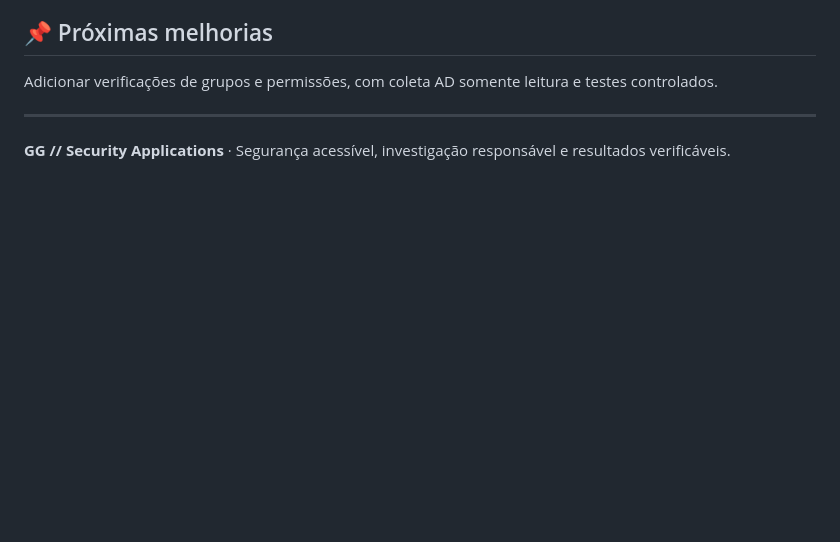
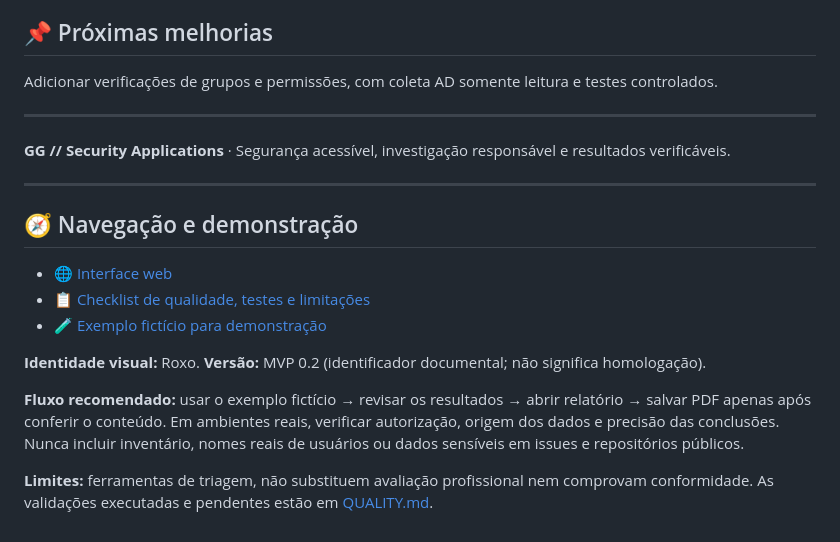
Before and after one commit to geovanniandrade/gg-identity-security-auditor, a Markdown page: README.md, the part around the change. Drawn GitHub-style; blank space fills up the shorter version.

Commit message:
docs: unify onboarding, demo links, report guidance, and validation status

```diff
--- a/README.md
+++ b/README.md
@@ -46,3 +46,17 @@ Adicionar verificações de grupos e permissões, com coleta AD somente leitura
 ---
 
 **GG // Security Applications** · Segurança acessível, investigação responsável e resultados verificáveis.
+
+
+---
+## 🧭 Navegação e demonstração
+
+- [🌐 Interface web](https://geovanniandrade.github.io/gg-identity-security-auditor/)
+- [📋 Checklist de qualidade, testes e limitações](QUALITY.md)
+- [🧪 Exemplo fictício para demonstração](examples/gg-identity-demo.csv)
+
+**Identidade visual:** Roxo. **Versão:** MVP 0.2 (identificador documental; não significa homologação).
+
+**Fluxo recomendado:** usar o exemplo fictício → revisar os resultados → abrir relatório → salvar PDF apenas após conferir o conteúdo. Em ambientes reais, verificar autorização, origem dos dados e precisão das conclusões. Nunca incluir inventário, nomes reais de usuários ou dados sensíveis em issues e repositórios públicos.
+
+**Limites:** ferramentas de triagem, não substituem avaliação profissional nem comprovam conformidade. As validações executadas e pendentes estão em [QUALITY.md](QUALITY.md).
```
